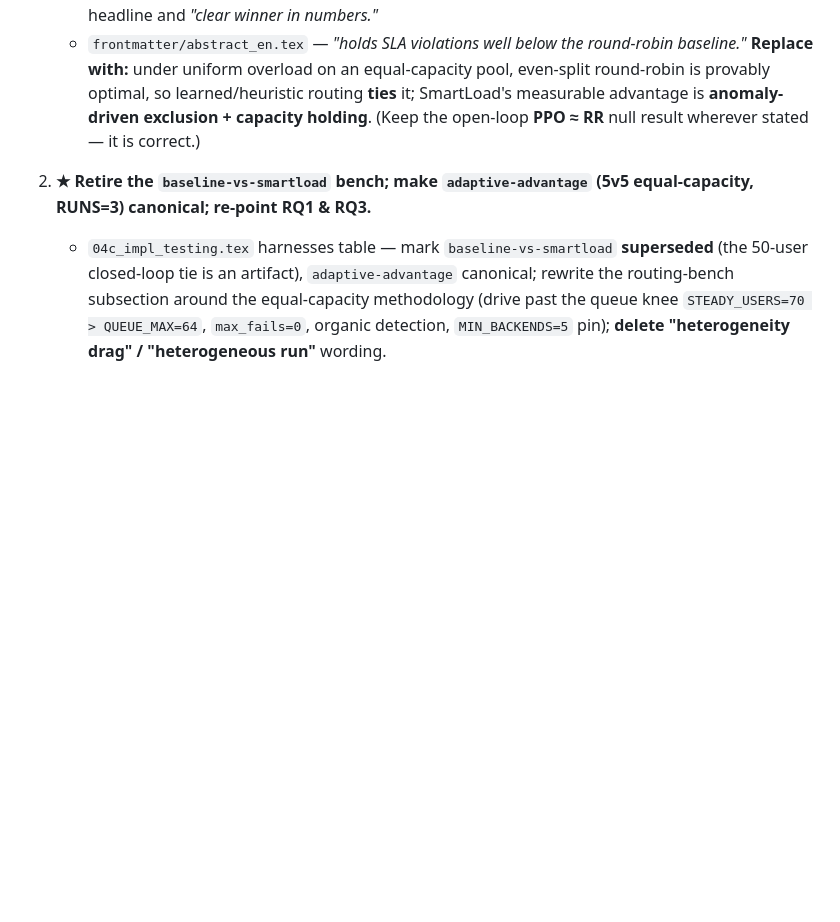
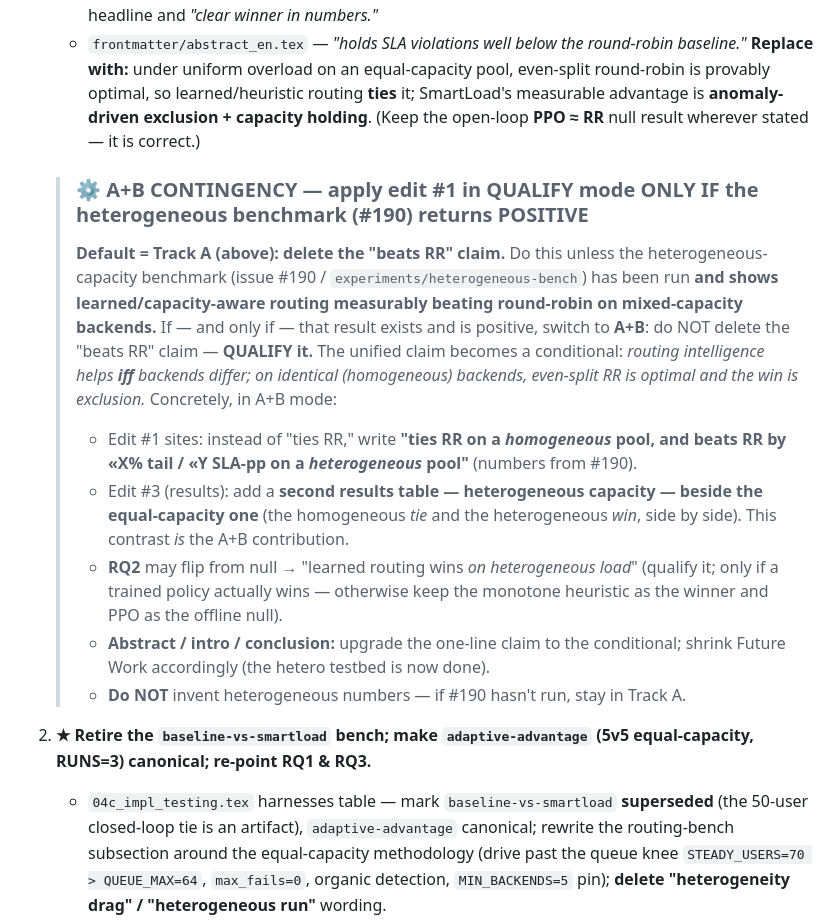
Before and after one commit to TasneemEltabakh/smartload, a Markdown page: audit/THESIS_UPDATE_PROMPT.md, the part around the change. GitHub-like rendering; blank space fills up the shorter version.

Commit message:
docs(handoff): A+B contingency note in the thesis-update prompt
Adds a clearly-gated callout to edit #1: default stays Track A (delete the
"beats RR" claim); but IF the heterogeneous benchmark (#190) returns positive,
switch to QUALIFY mode (routing ties RR on homogeneous, beats it on
heterogeneous) + add a second results table. No fabricated numbers; if #190
hasn't run, stay Track A.

Co-Authored-By: Claude Opus 4.8 (1M context) <noreply@anthropic.com>

```diff
--- a/audit/THESIS_UPDATE_PROMPT.md
+++ b/audit/THESIS_UPDATE_PROMPT.md
@@ -74,6 +74,27 @@ Read these sources first: `experiments/adaptive-advantage/README.md`,
    measurable advantage is **anomaly-driven exclusion + capacity holding**. (Keep the
    open-loop **PPO ≈ RR** null result wherever stated — it is correct.)
 
+   > ### ⚙️ A+B CONTINGENCY — apply edit #1 in QUALIFY mode ONLY IF the heterogeneous benchmark (#190) returns POSITIVE
+   > **Default = Track A (above): delete the "beats RR" claim.** Do this unless the
+   > heterogeneous-capacity benchmark (issue #190 / `experiments/heterogeneous-bench`) has
+   > been run **and shows learned/capacity-aware routing measurably beating round-robin on
+   > mixed-capacity backends.** If — and only if — that result exists and is positive,
+   > switch to **A+B**: do NOT delete the "beats RR" claim — **QUALIFY it.** The unified
+   > claim becomes a conditional: *routing intelligence helps **iff** backends differ; on
+   > identical (homogeneous) backends, even-split RR is optimal and the win is exclusion.*
+   > Concretely, in A+B mode:
+   > - Edit #1 sites: instead of "ties RR," write **"ties RR on a *homogeneous* pool, and
+   >   beats RR by «X% tail / «Y SLA-pp on a *heterogeneous* pool"** (numbers from #190).
+   > - Edit #3 (results): add a **second results table — heterogeneous capacity — beside
+   >   the equal-capacity one** (the homogeneous *tie* and the heterogeneous *win*, side by
+   >   side). This contrast *is* the A+B contribution.
+   > - **RQ2** may flip from null → "learned routing wins *on heterogeneous load*" (qualify
+   >   it; only if a trained policy actually wins — otherwise keep the monotone heuristic as
+   >   the winner and PPO as the offline null).
+   > - **Abstract / intro / conclusion:** upgrade the one-line claim to the conditional;
+   >   shrink Future Work accordingly (the hetero testbed is now done).
+   > - **Do NOT** invent heterogeneous numbers — if #190 hasn't run, stay in Track A.
+
 2. **★ Retire the `baseline-vs-smartload` bench; make `adaptive-advantage` (5v5
    equal-capacity, RUNS=3) canonical; re-point RQ1 & RQ3.**
    - `04c_impl_testing.tex` harnesses table — mark `baseline-vs-smartload` **superseded**
```
